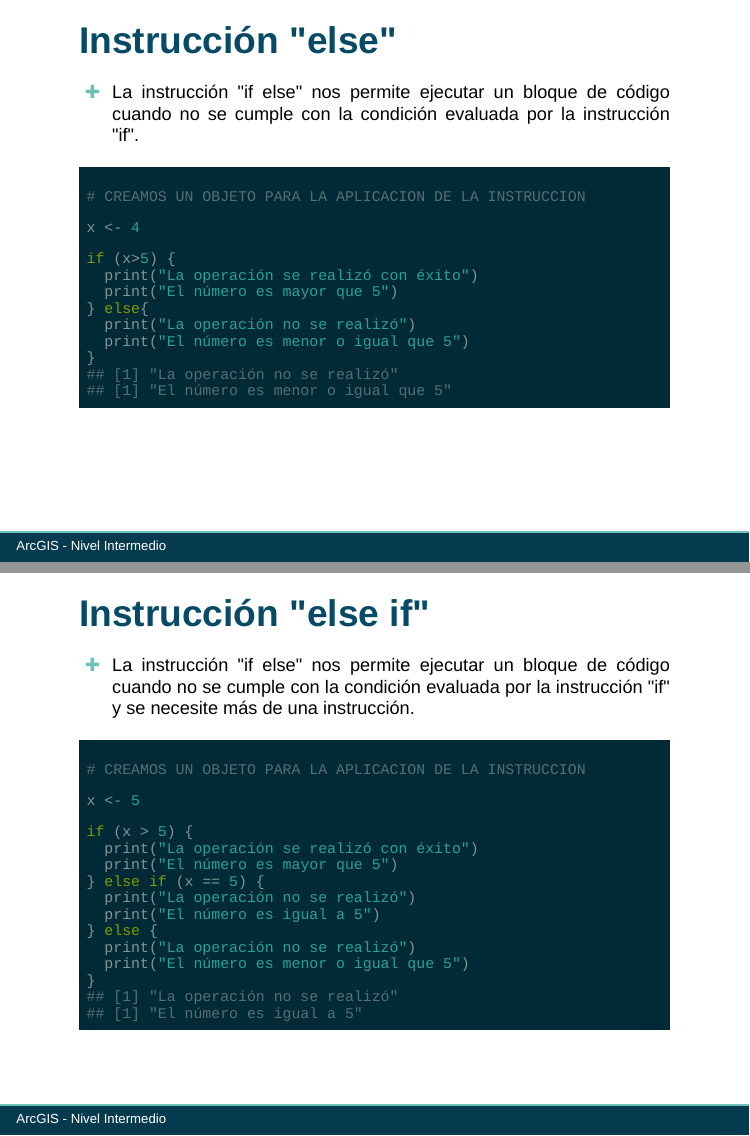
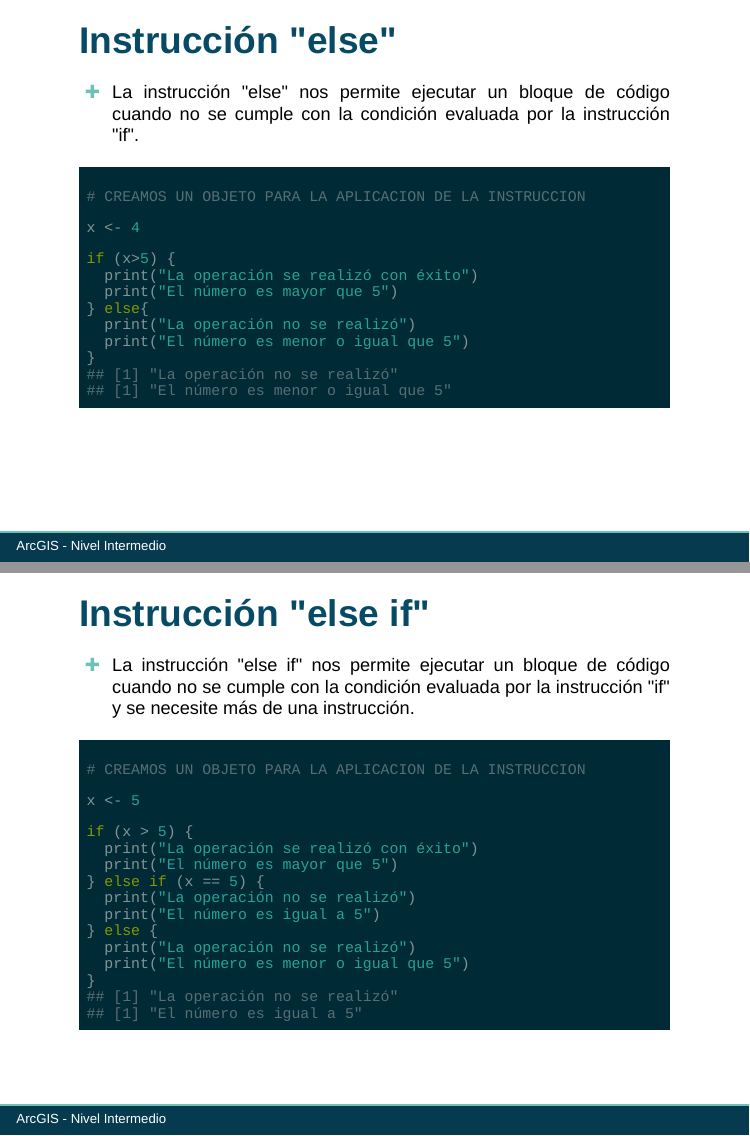
Before and after one commit to marvinjqs/curso_R_basico, an R Markdown document (slides/03_Operadores_y_declaraciones/03_Operadores_y_declaraciones.Rmd): pages 11 and 12 of 19, joined at a grey line. Rendered offline with R 4.5, knitr and Pandoc, with nearby package versions; the slides are laid out offline by our stand-in for remark.js, each with all of its steps uncovered, in fonts that may differ from those the slides ask for, and without slide numbers, shadows or browser add-ons.

Commit message:
Update slides

````diff
--- a/slides/03_Operadores_y_declaraciones/03_Operadores_y_declaraciones.Rmd
+++ b/slides/03_Operadores_y_declaraciones/03_Operadores_y_declaraciones.Rmd
@@ -133,7 +133,7 @@ if (x>5) {
 
 ## Instrucción "else"
 
-- La instrucción "if else" nos permite ejecutar un bloque de código cuando no se cumple con la condición evaluada por la instrucción "if".
+- La instrucción "else" nos permite ejecutar un bloque de código cuando no se cumple con la condición evaluada por la instrucción "if".
 
 ```{r , echo = TRUE , collapse = TRUE}
 
@@ -155,7 +155,7 @@ if (x>5) {
 
 ## Instrucción "else if"
 
-- La instrucción "if else" nos permite ejecutar un bloque de código cuando no se cumple con la condición evaluada por la instrucción "if" y se necesite más de una instrucción.
+- La instrucción "else if" nos permite ejecutar un bloque de código cuando no se cumple con la condición evaluada por la instrucción "if" y se necesite más de una instrucción.
 
 ```{r , echo = TRUE , collapse = TRUE}
 
````
Also changed, not shown: slides/03_Operadores_y_declaraciones/03_Operadores_y_declaraciones.html.
